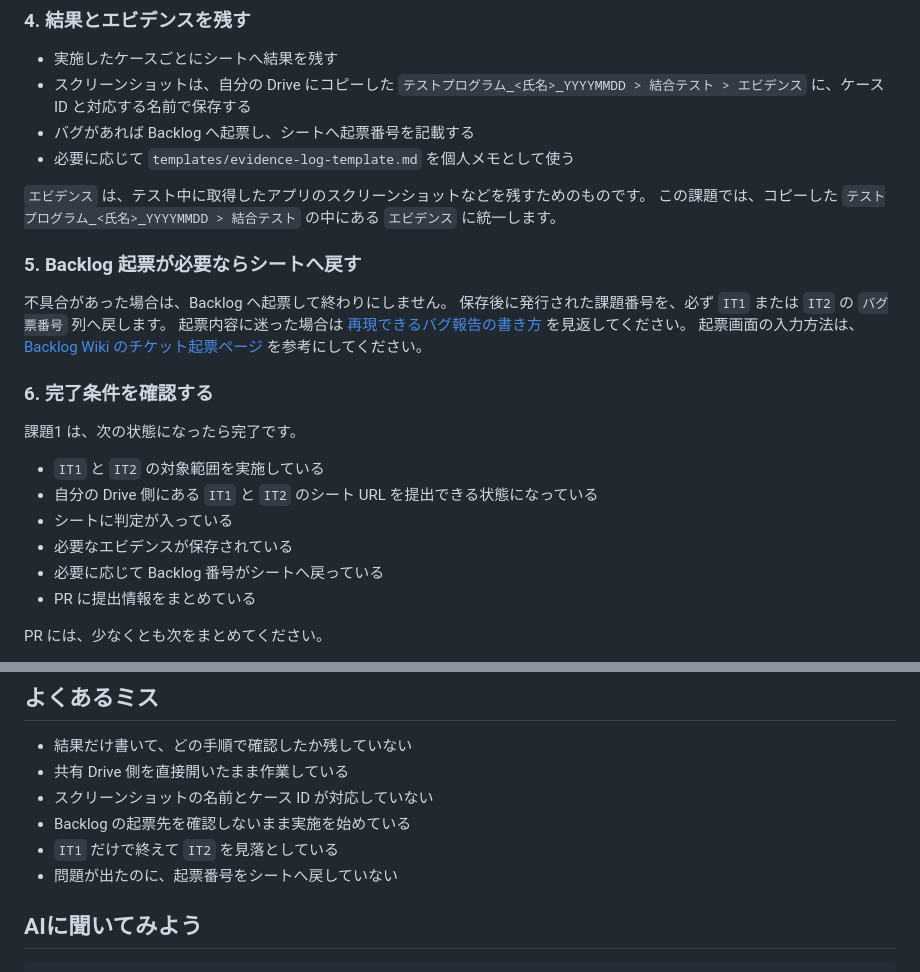
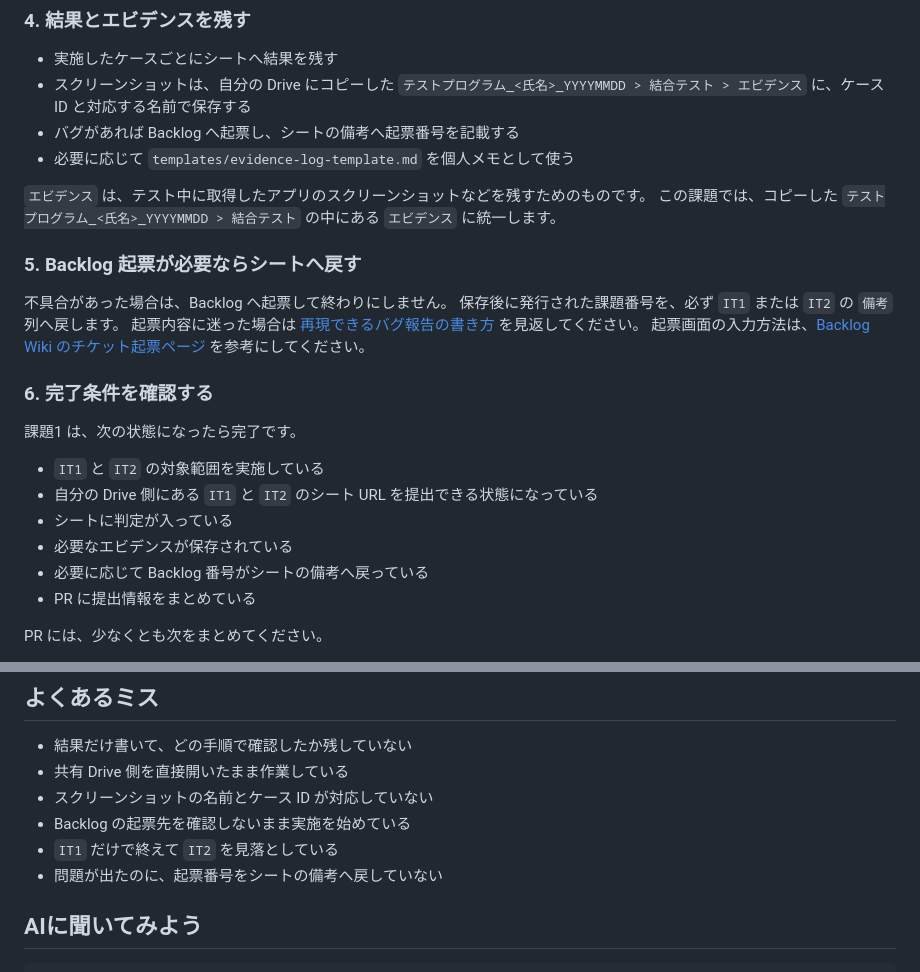
Before and after one commit to sghh02/test-curriculum, a Markdown page: chapters/05-test-execution.md, 2 parts joined by grey strips. Rendered like a GitHub page.

Commit message:
Replace バグ票番号 column references with 備考 column
スプレッドシートに備考列を追加したため、本文の「バグ票番号列」への案内を「備考列」に統一

Co-Authored-By: Claude Opus 4.6 (1M context) <noreply@anthropic.com>

```diff
--- a/chapters/05-test-execution.md
+++ b/chapters/05-test-execution.md
@@ -72,7 +72,7 @@ PR はこの時点ではまだ不要です。実施結果、シート URL、必
 
 - 実施したケースごとにシートへ結果を残す
 - スクリーンショットは、自分の Drive にコピーした `テストプログラム_<氏名>_YYYYMMDD > 結合テスト > エビデンス` に、ケース ID と対応する名前で保存する
-- バグがあれば Backlog へ起票し、シートへ起票番号を記載する
+- バグがあれば Backlog へ起票し、シートの備考へ起票番号を記載する
 - 必要に応じて `templates/evidence-log-template.md` を個人メモとして使う
 
 `エビデンス` は、テスト中に取得したアプリのスクリーンショットなどを残すためのものです。
@@ -81,7 +81,7 @@ PR はこの時点ではまだ不要です。実施結果、シート URL、必
 ### 5. Backlog 起票が必要ならシートへ戻す
 
 不具合があった場合は、Backlog へ起票して終わりにしません。
-保存後に発行された課題番号を、必ず `IT1` または `IT2` の `バグ票番号` 列へ戻します。
+保存後に発行された課題番号を、必ず `IT1` または `IT2` の `備考` 列へ戻します。
 起票内容に迷った場合は [再現できるバグ報告の書き方](./04-bug-report-basics.md) を見返してください。
 起票画面の入力方法は、[Backlog Wiki のチケット起票ページ](https://convi0310.backlog.com/wiki/TESTCURRICULUM/%E3%83%81%E3%82%B1%E3%83%83%E3%83%88%E8%B5%B7%E7%A5%A8) を参考にしてください。
 
@@ -93,7 +93,7 @@ PR はこの時点ではまだ不要です。実施結果、シート URL、必
 - 自分の Drive 側にある `IT1` と `IT2` のシート URL を提出できる状態になっている
 - シートに判定が入っている
 - 必要なエビデンスが保存されている
-- 必要に応じて Backlog 番号がシートへ戻っている
+- 必要に応じて Backlog 番号がシートの備考へ戻っている
 - PR に提出情報をまとめている
 
 PR には、少なくとも次をまとめてください。
@@ -110,7 +110,7 @@ PR には、少なくとも次をまとめてください。
 - スクリーンショットの名前とケース ID が対応していない
 - Backlog の起票先を確認しないまま実施を始めている
 - `IT1` だけで終えて `IT2` を見落としている
-- 問題が出たのに、起票番号をシートへ戻していない
+- 問題が出たのに、起票番号をシートの備考へ戻していない
 
 ## AIに聞いてみよう
 
```
Also changed, not shown: chapters/02-assets-and-tools.md (+2 -2 lines), chapters/04-bug-report-basics.md (+1 -1 lines).
